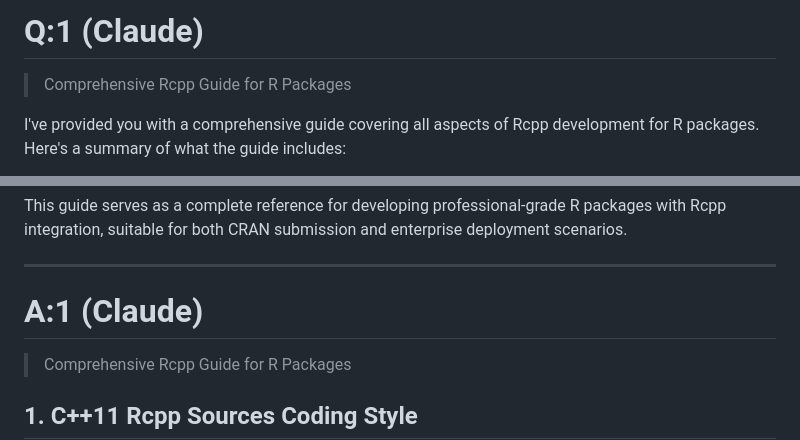
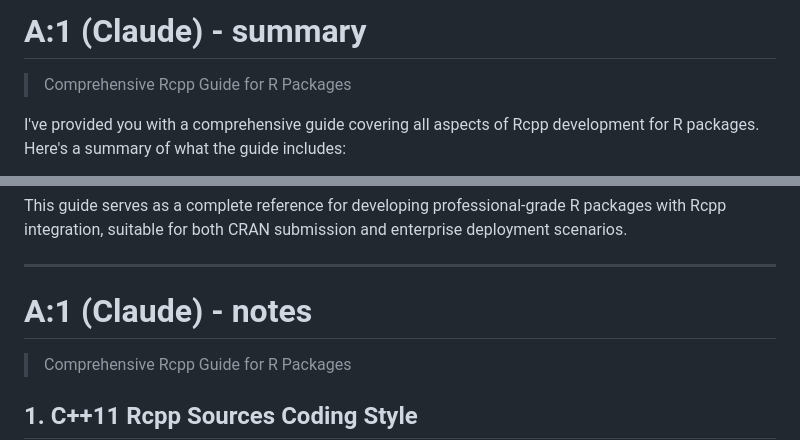
Before and after one commit to ub-dems/dve-sample-r, a Markdown page: notes/howtos/Rcpp-HOWTO-claude-v4.md, 2 parts joined by grey strips. Drawn GitHub-style.

```diff
--- a/notes/howtos/Rcpp-HOWTO-claude-v4.md
+++ b/notes/howtos/Rcpp-HOWTO-claude-v4.md
@@ -1,4 +1,4 @@
-# Q:1 (Claude)
+# A:1 (Claude) - summary
 > Comprehensive Rcpp Guide for R Packages
 
 
@@ -45,8 +45,7 @@ CRAN submission and enterprise deployment scenarios.
 
 -----------------------------------------------------------------------------------------
 
-# A:1 (Claude)
-
+# A:1 (Claude) - notes
 > Comprehensive Rcpp Guide for R Packages
 
 ## 1. C++11 Rcpp Sources Coding Style
```
Also changed, not shown: other parts of notes/howtos/Rcpp-HOWTO-claude-v4.md (+20 -2 lines).
